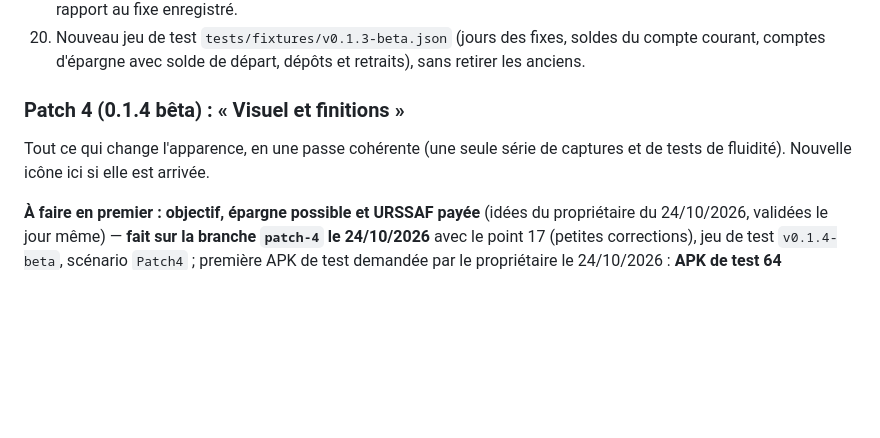
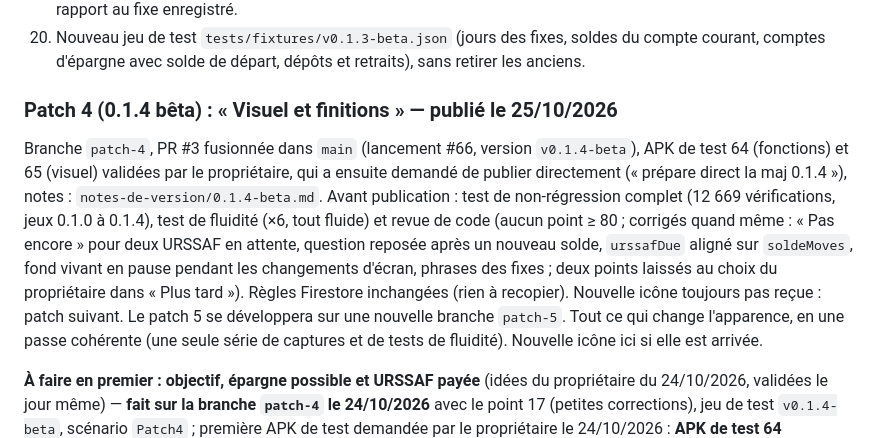
Before and after one commit to Lorn-noross/P-Flow, a Markdown page: CLAUDE.md, the part around one of its changes. GitHub-like rendering; blank space fills up the shorter version.

Commit message:
Notes de développement : patch 4 publié (0.1.4 bêta, lancement #66)
Co-Authored-By: Claude Opus 5.5 <noreply@anthropic.com>
Claude-Session: https://claude.ai/code/session_012UhYkQ2S5g9qRAR1eU6RR2

```diff
--- a/CLAUDE.md
+++ b/CLAUDE.md
@@ -85,7 +85,8 @@ Fonctions et corrections importantes, dans cet ordre de travail. Pas de refonte
 19. **Phrase « nouveau montant »** (bilan du 23/10/2026, validé par le propriétaire) : en modifiant un fixe, « Un nouveau montant compte à partir de… » ne s'affiche que si le montant, le type, l'URSSAF ou la fréquence a changé par rapport au fixe enregistré.
 20. Nouveau jeu de test `tests/fixtures/v0.1.3-beta.json` (jours des fixes, soldes du compte courant, comptes d'épargne avec solde de départ, dépôts et retraits), sans retirer les anciens.
 
-### Patch 4 (0.1.4 bêta) : « Visuel et finitions »
+### Patch 4 (0.1.4 bêta) : « Visuel et finitions » — **publié le 25/10/2026**
+Branche `patch-4`, PR #3 fusionnée dans `main` (lancement #66, version `v0.1.4-beta`), APK de test 64 (fonctions) et 65 (visuel) validées par le propriétaire, qui a ensuite demandé de publier directement (« prépare direct la maj 0.1.4 »), notes : `notes-de-version/0.1.4-beta.md`. Avant publication : test de non-régression complet (12 669 vérifications, jeux 0.1.0 à 0.1.4), test de fluidité (×6, tout fluide) et revue de code (aucun point ≥ 80 ; corrigés quand même : « Pas encore » pour deux URSSAF en attente, question reposée après un nouveau solde, `urssafDue` aligné sur `soldeMoves`, fond vivant en pause pendant les changements d'écran, phrases des fixes ; deux points laissés au choix du propriétaire dans « Plus tard »). Règles Firestore inchangées (rien à recopier). Nouvelle icône toujours pas reçue : patch suivant. Le patch 5 se développera sur une nouvelle branche `patch-5`.
 Tout ce qui change l'apparence, en une passe cohérente (une seule série de captures et de tests de fluidité). Nouvelle icône ici si elle est arrivée.
 
 **À faire en premier : objectif, épargne possible et URSSAF payée** (idées du propriétaire du 24/10/2026, validées le jour même) — **fait sur la branche `patch-4` le 24/10/2026** avec le point 17 (petites corrections), jeu de test `v0.1.4-beta`, scénario `Patch4` ; première APK de test demandée par le propriétaire le 24/10/2026 : **APK de test 64** (lancement #64, PR #3 en brouillon), fonctions d'abord, la partie visuelle suit dans les APK suivantes. Choix faits : « URSSAF payée ? » = carte dans l'écran Mois (comme l'offre d'épargne, pas une fenêtre qui s'ouvre toute seule), pour la période la plus ancienne dont l'échéance est passée depuis moins de 2 mois ; carte « Fin du mois » sous le gros chiffre (mois en cours et à venir). Ce sont des fonctions « essentielles », mais le patch 3 est publié : elles ouvrent le patch 4, avant la passe d'animations (point 7), parce qu'elles touchent l'écran Mois et qu'on évite ainsi de l'animer deux fois. Nouvelles fenêtres et bulles identiques au thème existant (règle d'homogénéité). Pas de changement des règles Firestore (`users/{uid}/**` couvre une nouvelle collection). Nouveau jeu de test `tests/fixtures/v0.1.4-beta.json` (paiements URSSAF mensuels et trimestriels, objectifs « tous les mois » et « ce mois seulement »), sans retirer les anciens.
```
Also changed, not shown: other parts of CLAUDE.md (+1 -1 lines).
